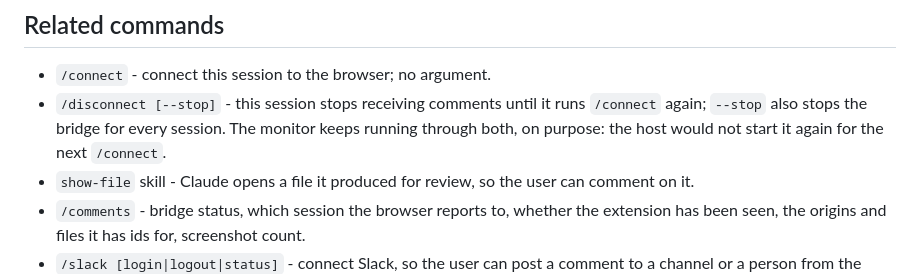
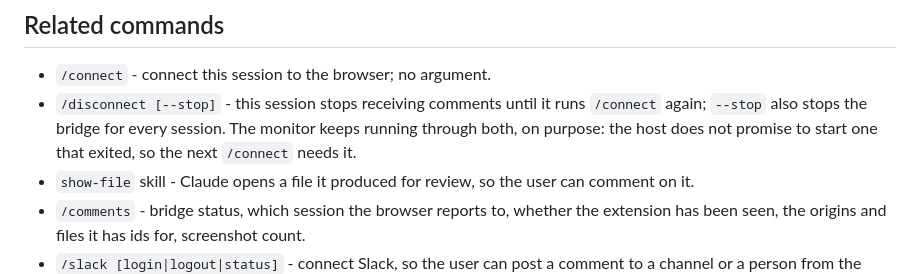
Before and after one commit to yi-chen-maxnion/local-artifact, a Markdown page: skills/ui-comments/SKILL.md, the part around the change. Drawn GitHub-style.

Commit message:
ui-comments skill: the host does not promise to restart a monitor, not that it never will
Co-Authored-By: Claude Opus 5.5 (1M context) <noreply@anthropic.com>

```diff
--- a/skills/ui-comments/SKILL.md
+++ b/skills/ui-comments/SKILL.md
@@ -52,7 +52,7 @@ Do not act, and instead quote the comment to the user and ask, when it:
 - `/connect` - connect this session to the browser; no argument.
 - `/disconnect [--stop]` - this session stops receiving comments until it runs `/connect` again;
   `--stop` also stops the bridge for every session. The monitor keeps running through both, on
-  purpose: the host would not start it again for the next `/connect`.
+  purpose: the host does not promise to start one that exited, so the next `/connect` needs it.
 - `show-file` skill - Claude opens a file it produced for review, so the user can comment on it.
 - `/comments` - bridge status, which session the browser reports to, whether the extension has
   been seen, the origins and files it has ids for, screenshot count.
```
